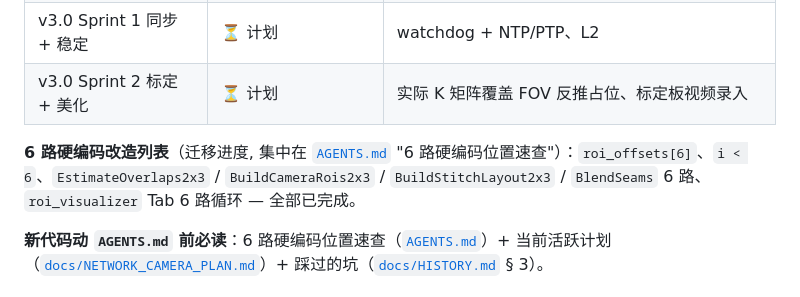
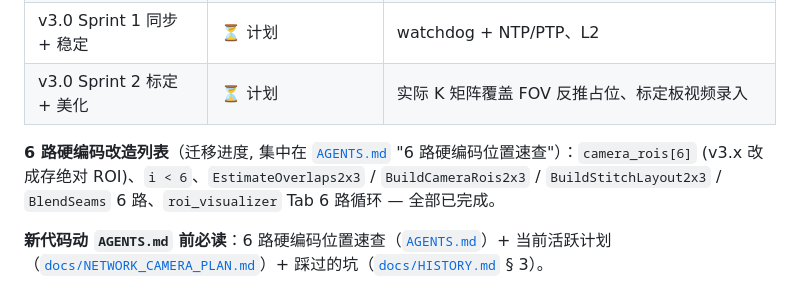
Before and after one commit to danslamer/new-4k-stitch, a Markdown page: README.md, the part around the change. Rendered like a GitHub page.

```diff
--- a/README.md
+++ b/README.md
@@ -71,7 +71,7 @@ bash tools/sprint0_smoke.sh                                          # v3.0 骨
 | v3.0 Sprint 1 同步 + 稳定 | ⏳ 计划 | watchdog + NTP/PTP、L2 |
 | v3.0 Sprint 2 标定 + 美化 | ⏳ 计划 | 实际 K 矩阵覆盖 FOV 反推占位、标定板视频录入 |
 
-**6 路硬编码改造列表**（迁移进度, 集中在 [`AGENTS.md`](AGENTS.md) "6 路硬编码位置速查"）：`roi_offsets[6]`、`i < 6`、`EstimateOverlaps2x3` / `BuildCameraRois2x3` / `BuildStitchLayout2x3` / `BlendSeams` 6 路、`roi_visualizer` Tab 6 路循环 — 全部已完成。
+**6 路硬编码改造列表**（迁移进度, 集中在 [`AGENTS.md`](AGENTS.md) "6 路硬编码位置速查"）：`camera_rois[6]` (v3.x 改成存绝对 ROI)、`i < 6`、`EstimateOverlaps2x3` / `BuildCameraRois2x3` / `BuildStitchLayout2x3` / `BlendSeams` 6 路、`roi_visualizer` Tab 6 路循环 — 全部已完成。
 
 **新代码动 `AGENTS.md` 前必读**：6 路硬编码位置速查（[`AGENTS.md`](AGENTS.md)）+ 当前活跃计划（[`docs/NETWORK_CAMERA_PLAN.md`](docs/NETWORK_CAMERA_PLAN.md)）+ 踩过的坑（[`docs/HISTORY.md`](docs/HISTORY.md) § 3）。
 
```
Also changed, not shown: AGENTS.md (+6 -1 lines), HISTORY.md (added, +483 -0 lines).
